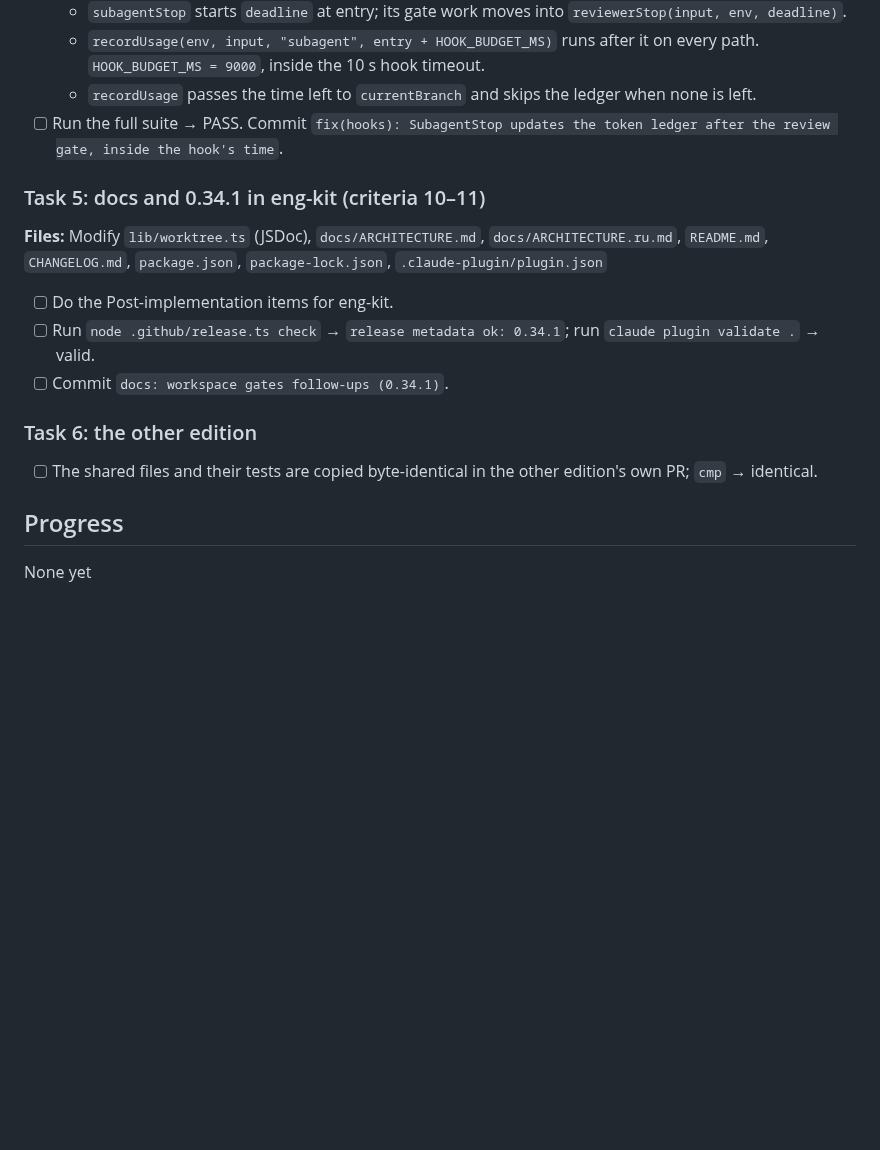
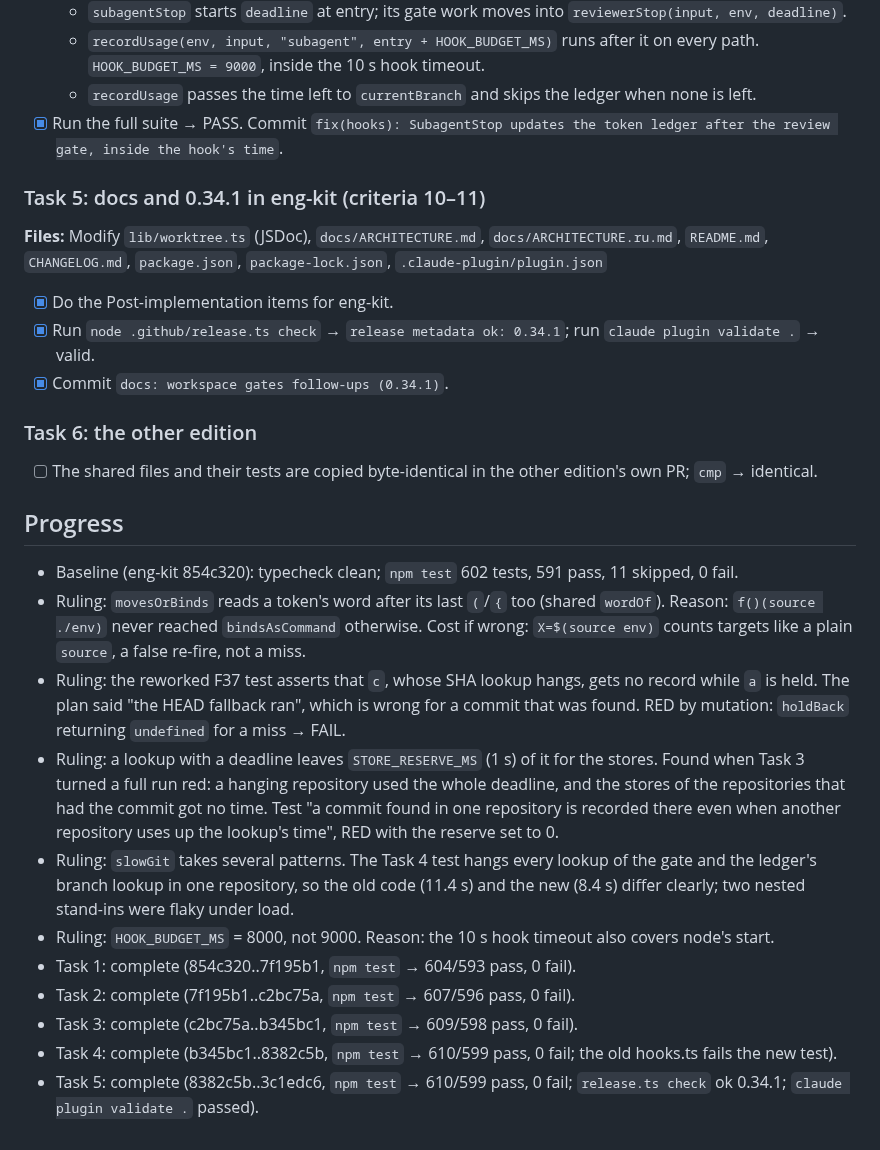
Before and after one commit to rkaliev/eng-kit, a Markdown page: docs/tasks/2026-11-03-workspace-gates-followups.md, the part around one of its changes. Drawn GitHub-style; blank space fills up the shorter version.

Commit message:
docs(tasks): workspace gates follow-ups progress

```diff
--- a/docs/tasks/2026-11-03-workspace-gates-followups.md
+++ b/docs/tasks/2026-11-03-workspace-gates-followups.md
@@ -200,15 +200,15 @@ Patch release 0.34.1 in both editions. Rollback: install 0.34.0.
   - `subagentStop` starts `deadline` at entry; its gate work moves into `reviewerStop(input, env, deadline)`.
   - `recordUsage(env, input, "subagent", entry + HOOK_BUDGET_MS)` runs after it on every path. `HOOK_BUDGET_MS = 9000`, inside the 10 s hook timeout.
   - `recordUsage` passes the time left to `currentBranch` and skips the ledger when none is left.
-- [ ] Run the full suite → PASS. Commit `fix(hooks): SubagentStop updates the token ledger after the review gate, inside the hook's time`.
+- [x] Run the full suite → PASS. Commit `fix(hooks): SubagentStop updates the token ledger after the review gate, inside the hook's time`.
 
 ### Task 5: docs and 0.34.1 in eng-kit (criteria 10–11)
 
 **Files:** Modify `lib/worktree.ts` (JSDoc), `docs/ARCHITECTURE.md`, `docs/ARCHITECTURE.ru.md`, `README.md`, `CHANGELOG.md`, `package.json`, `package-lock.json`, `.claude-plugin/plugin.json`
 
-- [ ] Do the Post-implementation items for eng-kit.
-- [ ] Run `node .github/release.ts check` → `release metadata ok: 0.34.1`; run `claude plugin validate .` → valid.
-- [ ] Commit `docs: workspace gates follow-ups (0.34.1)`.
+- [x] Do the Post-implementation items for eng-kit.
+- [x] Run `node .github/release.ts check` → `release metadata ok: 0.34.1`; run `claude plugin validate .` → valid.
+- [x] Commit `docs: workspace gates follow-ups (0.34.1)`.
 
 ### Task 6: the other edition
 
@@ -216,4 +216,14 @@ Patch release 0.34.1 in both editions. Rollback: install 0.34.0.
 
 ## Progress
 
-None yet
+- Baseline (eng-kit 854c320): typecheck clean; `npm test` 602 tests, 591 pass, 11 skipped, 0 fail.
+- Ruling: `movesOrBinds` reads a token's word after its last `(`/`{` too (shared `wordOf`). Reason: `f()(source ./env)` never reached `bindsAsCommand` otherwise. Cost if wrong: `X=$(source env)` counts targets like a plain `source`, a false re-fire, not a miss.
+- Ruling: the reworked F37 test asserts that `c`, whose SHA lookup hangs, gets no record while `a` is held. The plan said "the HEAD fallback ran", which is wrong for a commit that was found. RED by mutation: `holdBack` returning `undefined` for a miss → FAIL.
+- Ruling: a lookup with a deadline leaves `STORE_RESERVE_MS` (1 s) of it for the stores. Found when Task 3 turned a full run red: a hanging repository used the whole deadline, and the stores of the repositories that had the commit got no time. Test "a commit found in one repository is recorded there even when another repository uses up the lookup's time", RED with the reserve set to 0.
+- Ruling: `slowGit` takes several patterns. The Task 4 test hangs every lookup of the gate and the ledger's branch lookup in one repository, so the old code (11.4 s) and the new (8.4 s) differ clearly; two nested stand-ins were flaky under load.
+- Ruling: `HOOK_BUDGET_MS` = 8000, not 9000. Reason: the 10 s hook timeout also covers node's start.
+- Task 1: complete (854c320..7f195b1, `npm test` → 604/593 pass, 0 fail).
+- Task 2: complete (7f195b1..c2bc75a, `npm test` → 607/596 pass, 0 fail).
+- Task 3: complete (c2bc75a..b345bc1, `npm test` → 609/598 pass, 0 fail).
+- Task 4: complete (b345bc1..8382c5b, `npm test` → 610/599 pass, 0 fail; the old hooks.ts fails the new test).
+- Task 5: complete (8382c5b..3c1edc6, `npm test` → 610/599 pass, 0 fail; `release.ts check` ok 0.34.1; `claude plugin validate .` passed).
```
Also changed, not shown: other parts of docs/tasks/2026-11-03-workspace-gates-followups.md (+21 -21 lines).
